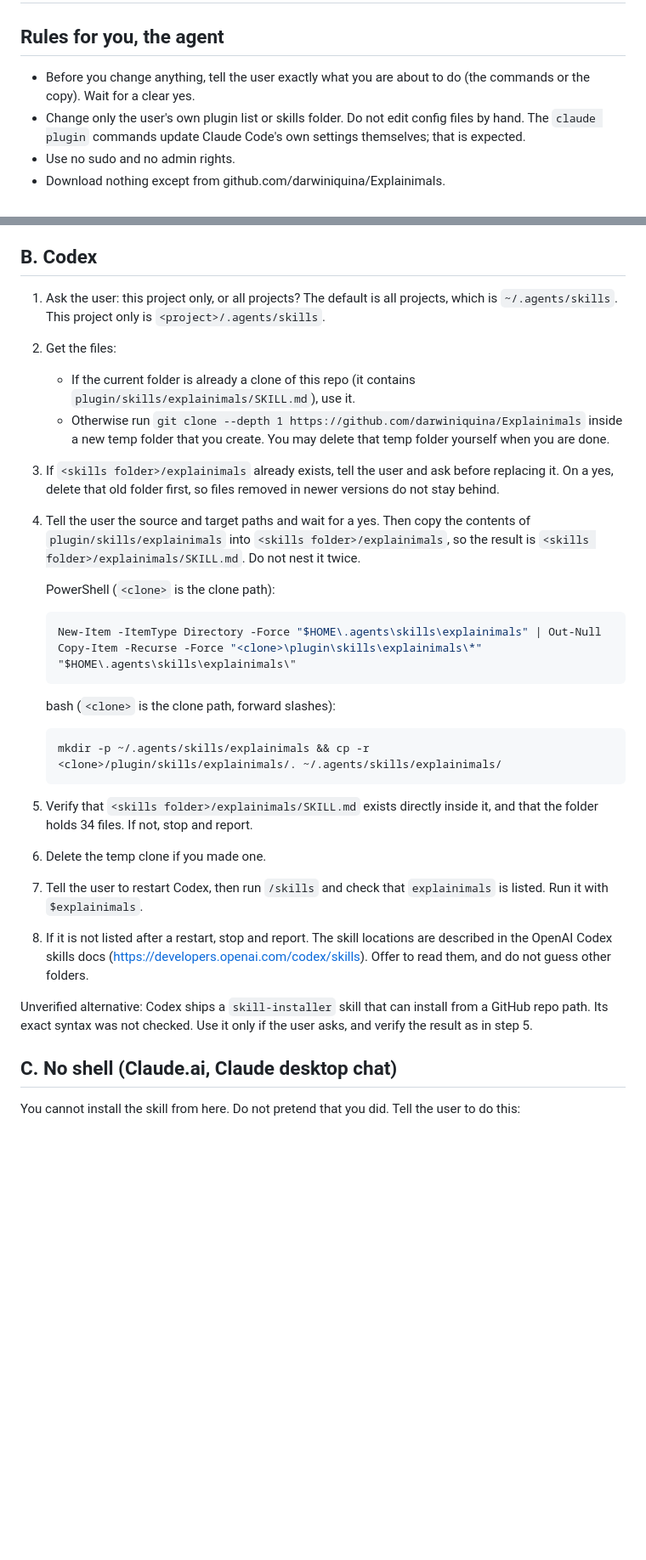
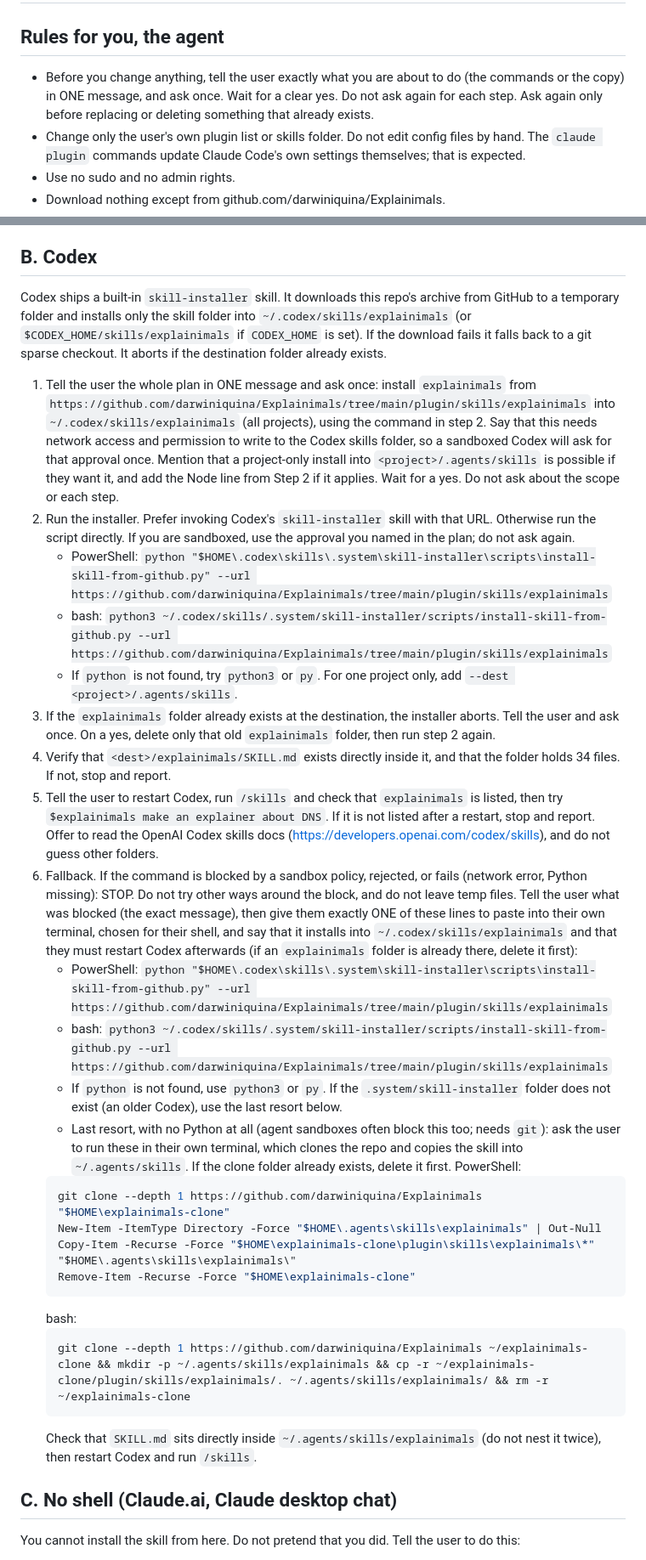
Before and after one commit to darwiniquina/Explainimals, a Markdown page: INSTALL.md, 2 parts joined by grey strips. Shown at 85% size. Drawn GitHub-style; blank space fills up the shorter version.

````diff
--- a/INSTALL.md
+++ b/INSTALL.md
@@ -2,7 +2,7 @@
 
 ## Rules for you, the agent
 
-- Before you change anything, tell the user exactly what you are about to do (the commands or the copy). Wait for a clear yes.
+- Before you change anything, tell the user exactly what you are about to do (the commands or the copy) in ONE message, and ask once. Wait for a clear yes. Do not ask again for each step. Ask again only before replacing or deleting something that already exists.
 - Change only the user's own plugin list or skills folder. Do not edit config files by hand. The `claude plugin` commands update Claude Code's own settings themselves; that is expected.
 - Use no sudo and no admin rights.
 - Download nothing except from github.com/darwiniquina/Explainimals.
@@ -47,30 +47,32 @@ Run `node --version`. It must print 18 or higher.
 
 ## B. Codex
 
-1. Ask the user: this project only, or all projects? The default is all projects, which is `~/.agents/skills`. This project only is `<project>/.agents/skills`.
-2. Get the files:
-   - If the current folder is already a clone of this repo (it contains `plugin/skills/explainimals/SKILL.md`), use it.
-   - Otherwise run `git clone --depth 1 https://github.com/darwiniquina/Explainimals` inside a new temp folder that you create. You may delete that temp folder yourself when you are done.
-3. If `<skills folder>/explainimals` already exists, tell the user and ask before replacing it. On a yes, delete that old folder first, so files removed in newer versions do not stay behind.
-4. Tell the user the source and target paths and wait for a yes. Then copy the contents of `plugin/skills/explainimals` into `<skills folder>/explainimals`, so the result is `<skills folder>/explainimals/SKILL.md`. Do not nest it twice.
+Codex ships a built-in `skill-installer` skill. It downloads this repo's archive from GitHub to a temporary folder and installs only the skill folder into `~/.codex/skills/explainimals` (or `$CODEX_HOME/skills/explainimals` if `CODEX_HOME` is set). If the download fails it falls back to a git sparse checkout. It aborts if the destination folder already exists.
 
-   PowerShell (`<clone>` is the clone path):
+1. Tell the user the whole plan in ONE message and ask once: install `explainimals` from `https://github.com/darwiniquina/Explainimals/tree/main/plugin/skills/explainimals` into `~/.codex/skills/explainimals` (all projects), using the command in step 2. Say that this needs network access and permission to write to the Codex skills folder, so a sandboxed Codex will ask for that approval once. Mention that a project-only install into `<project>/.agents/skills` is possible if they want it, and add the Node line from Step 2 if it applies. Wait for a yes. Do not ask about the scope or each step.
+2. Run the installer. Prefer invoking Codex's `skill-installer` skill with that URL. Otherwise run the script directly. If you are sandboxed, use the approval you named in the plan; do not ask again.
+   - PowerShell: `python "$HOME\.codex\skills\.system\skill-installer\scripts\install-skill-from-github.py" --url https://github.com/darwiniquina/Explainimals/tree/main/plugin/skills/explainimals`
+   - bash: `python3 ~/.codex/skills/.system/skill-installer/scripts/install-skill-from-github.py --url https://github.com/darwiniquina/Explainimals/tree/main/plugin/skills/explainimals`
+   - If `python` is not found, try `python3` or `py`. For one project only, add `--dest <project>/.agents/skills`.
+3. If the `explainimals` folder already exists at the destination, the installer aborts. Tell the user and ask once. On a yes, delete only that old `explainimals` folder, then run step 2 again.
+4. Verify that `<dest>/explainimals/SKILL.md` exists directly inside it, and that the folder holds 34 files. If not, stop and report.
+5. Tell the user to restart Codex, run `/skills` and check that `explainimals` is listed, then try `$explainimals make an explainer about DNS`. If it is not listed after a restart, stop and report. Offer to read the OpenAI Codex skills docs (https://developers.openai.com/codex/skills), and do not guess other folders.
+6. Fallback. If the command is blocked by a sandbox policy, rejected, or fails (network error, Python missing): STOP. Do not try other ways around the block, and do not leave temp files. Tell the user what was blocked (the exact message), then give them exactly ONE of these lines to paste into their own terminal, chosen for their shell, and say that it installs into `~/.codex/skills/explainimals` and that they must restart Codex afterwards (if an `explainimals` folder is already there, delete it first):
+   - PowerShell: `python "$HOME\.codex\skills\.system\skill-installer\scripts\install-skill-from-github.py" --url https://github.com/darwiniquina/Explainimals/tree/main/plugin/skills/explainimals`
+   - bash: `python3 ~/.codex/skills/.system/skill-installer/scripts/install-skill-from-github.py --url https://github.com/darwiniquina/Explainimals/tree/main/plugin/skills/explainimals`
+   - If `python` is not found, use `python3` or `py`. If the `.system/skill-installer` folder does not exist (an older Codex), use the last resort below.
+   - Last resort, with no Python at all (agent sandboxes often block this too; needs `git`): ask the user to run these in their own terminal, which clones the repo and copies the skill into `~/.agents/skills`. If the clone folder already exists, delete it first. PowerShell:
    ```powershell
+   git clone --depth 1 https://github.com/darwiniquina/Explainimals "$HOME\explainimals-clone"
    New-Item -ItemType Directory -Force "$HOME\.agents\skills\explainimals" | Out-Null
-   Copy-Item -Recurse -Force "<clone>\plugin\skills\explainimals\*" "$HOME\.agents\skills\explainimals\"
+   Copy-Item -Recurse -Force "$HOME\explainimals-clone\plugin\skills\explainimals\*" "$HOME\.agents\skills\explainimals\"
+   Remove-Item -Recurse -Force "$HOME\explainimals-clone"
    ```
-
-   bash (`<clone>` is the clone path, forward slashes):
+   bash:
    ```bash
-   mkdir -p ~/.agents/skills/explainimals && cp -r <clone>/plugin/skills/explainimals/. ~/.agents/skills/explainimals/
+   git clone --depth 1 https://github.com/darwiniquina/Explainimals ~/explainimals-clone && mkdir -p ~/.agents/skills/explainimals && cp -r ~/explainimals-clone/plugin/skills/explainimals/. ~/.agents/skills/explainimals/ && rm -r ~/explainimals-clone
    ```
-
-5. Verify that `<skills folder>/explainimals/SKILL.md` exists directly inside it, and that the folder holds 34 files. If not, stop and report.
-6. Delete the temp clone if you made one.
-7. Tell the user to restart Codex, then run `/skills` and check that `explainimals` is listed. Run it with `$explainimals`.
-8. If it is not listed after a restart, stop and report. The skill locations are described in the OpenAI Codex skills docs (https://developers.openai.com/codex/skills). Offer to read them, and do not guess other folders.
-
-Unverified alternative: Codex ships a `skill-installer` skill that can install from a GitHub repo path. Its exact syntax was not checked. Use it only if the user asks, and verify the result as in step 5.
+   Check that `SKILL.md` sits directly inside `~/.agents/skills/explainimals` (do not nest it twice), then restart Codex and run `/skills`.
 
 ## C. No shell (Claude.ai, Claude desktop chat)
 
````
Also changed, not shown: other parts of INSTALL.md (+6 -5 lines), README.md (+43 -16 lines).
